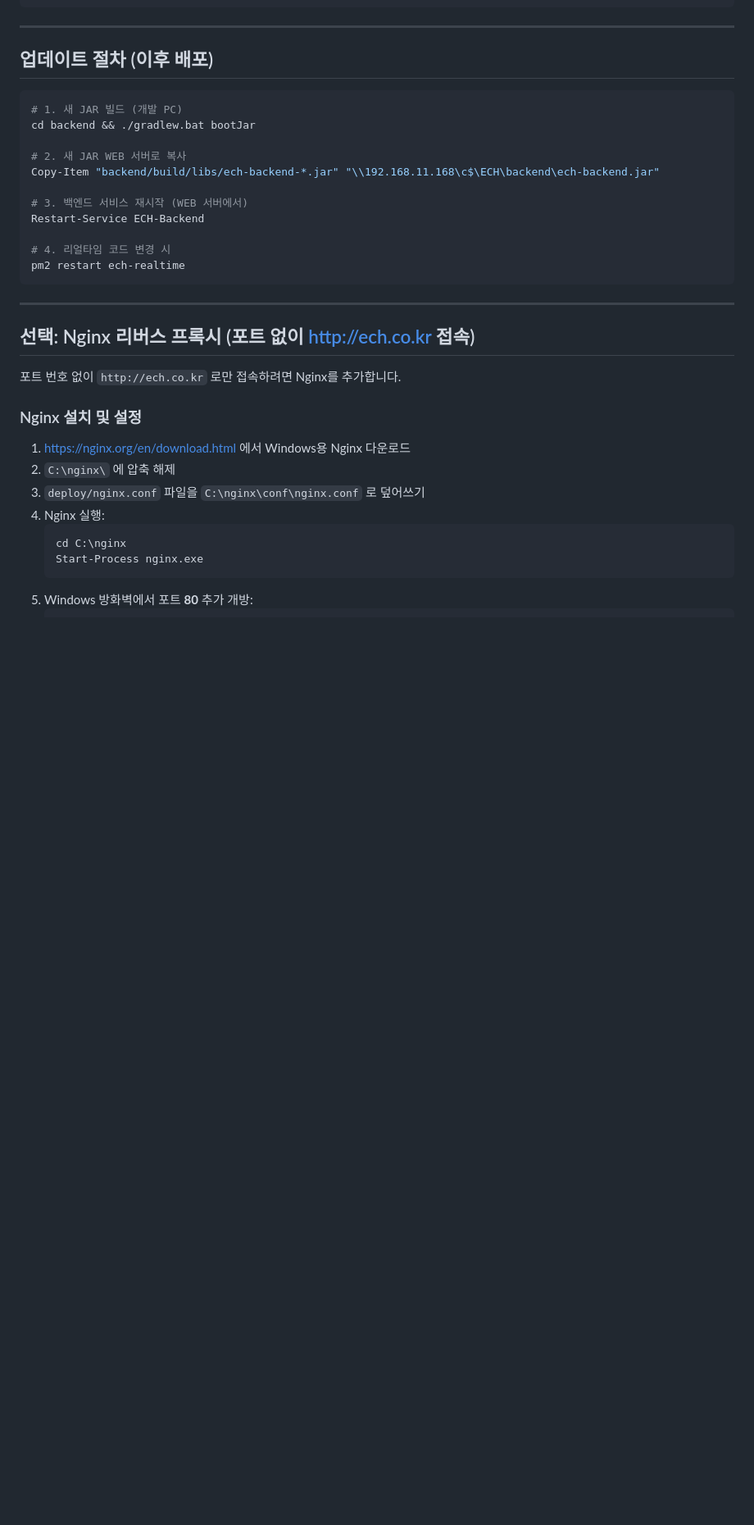
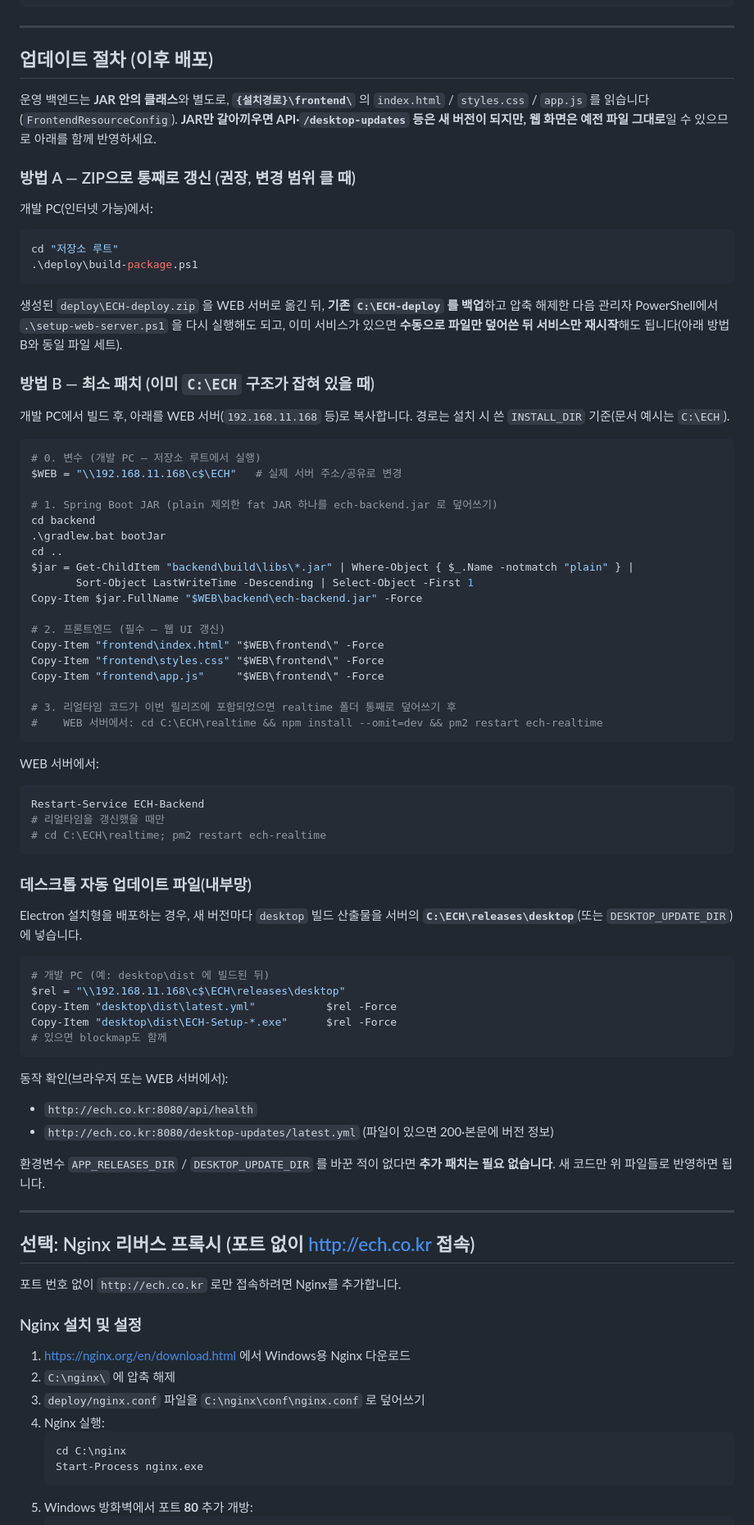
Before and after one commit to Jin-Ra-Men/Enterprise-Collaboration-Hub-ECH-, a Markdown page: docs/DEPLOYMENT_WINDOWS.md, the part around the change. Shown at 82% size. Drawn GitHub-style; blank space fills up the shorter version.

Commit message:
docs: Windows 배포 업데이트 절차 보강
JAR+frontend+데스크톱 릴리즈 복사 및 ZIP 방식 정리.

Made-with: Cursor

````diff
--- a/docs/DEPLOYMENT_WINDOWS.md
+++ b/docs/DEPLOYMENT_WINDOWS.md
@@ -267,19 +267,70 @@ curl http://localhost:3001/health          # {"status":"ok"} 확인
 
 ## 업데이트 절차 (이후 배포)
 
+운영 백엔드는 **JAR 안의 클래스**와 별도로, **`{설치경로}\frontend\`** 의 `index.html` / `styles.css` / `app.js` 를 읽습니다(`FrontendResourceConfig`). **JAR만 갈아끼우면 API·`/desktop-updates` 등은 새 버전이 되지만, 웹 화면은 예전 파일 그대로**일 수 있으므로 아래를 함께 반영하세요.
+
+### 방법 A — ZIP으로 통째로 갱신 (권장, 변경 범위 클 때)
+
+개발 PC(인터넷 가능)에서:
+
 ```powershell
-# 1. 새 JAR 빌드 (개발 PC)
-cd backend && ./gradlew.bat bootJar
+cd "저장소 루트"
+.\deploy\build-package.ps1
+```
 
-# 2. 새 JAR WEB 서버로 복사
-Copy-Item "backend/build/libs/ech-backend-*.jar" "\\192.168.11.168\c$\ECH\backend\ech-backend.jar"
+생성된 `deploy\ECH-deploy.zip` 을 WEB 서버로 옮긴 뒤, **기존 `C:\ECH-deploy` 를 백업**하고 압축 해제한 다음 관리자 PowerShell에서 `.\setup-web-server.ps1` 을 다시 실행해도 되고, 이미 서비스가 있으면 **수동으로 파일만 덮어쓴 뒤 서비스만 재시작**해도 됩니다(아래 방법 B와 동일 파일 세트).
 
-# 3. 백엔드 서비스 재시작 (WEB 서버에서)
+### 방법 B — 최소 패치 (이미 `C:\ECH` 구조가 잡혀 있을 때)
+
+개발 PC에서 빌드 후, 아래를 WEB 서버(`192.168.11.168` 등)로 복사합니다. 경로는 설치 시 쓴 `INSTALL_DIR` 기준(문서 예시는 `C:\ECH`).
+
+```powershell
+# 0. 변수 (개발 PC — 저장소 루트에서 실행)
+$WEB = "\\192.168.11.168\c$\ECH"   # 실제 서버 주소/공유로 변경
+
+# 1. Spring Boot JAR (plain 제외한 fat JAR 하나를 ech-backend.jar 로 덮어쓰기)
+cd backend
+.\gradlew.bat bootJar
+cd ..
+$jar = Get-ChildItem "backend\build\libs\*.jar" | Where-Object { $_.Name -notmatch "plain" } |
+       Sort-Object LastWriteTime -Descending | Select-Object -First 1
+Copy-Item $jar.FullName "$WEB\backend\ech-backend.jar" -Force
+
+# 2. 프론트엔드 (필수 — 웹 UI 갱신)
+Copy-Item "frontend\index.html" "$WEB\frontend\" -Force
+Copy-Item "frontend\styles.css" "$WEB\frontend\" -Force
+Copy-Item "frontend\app.js"     "$WEB\frontend\" -Force
+
+# 3. 리얼타임 코드가 이번 릴리즈에 포함되었으면 realtime 폴더 통째로 덮어쓰기 후
+#    WEB 서버에서: cd C:\ECH\realtime && npm install --omit=dev && pm2 restart ech-realtime
+```
+
+WEB 서버에서:
+
+```powershell
 Restart-Service ECH-Backend
+# 리얼타임을 갱신했을 때만
+# cd C:\ECH\realtime; pm2 restart ech-realtime
+```
 
-# 4. 리얼타임 코드 변경 시
-pm2 restart ech-realtime
+### 데스크톱 자동 업데이트 파일(내부망)
+
+Electron 설치형을 배포하는 경우, 새 버전마다 `desktop` 빌드 산출물을 서버의 **`C:\ECH\releases\desktop`**(또는 `DESKTOP_UPDATE_DIR`)에 넣습니다.
+
+```powershell
+# 개발 PC (예: desktop\dist 에 빌드된 뒤)
+$rel = "\\192.168.11.168\c$\ECH\releases\desktop"
+Copy-Item "desktop\dist\latest.yml"           $rel -Force
+Copy-Item "desktop\dist\ECH-Setup-*.exe"      $rel -Force
+# 있으면 blockmap도 함께
 ```
+
+동작 확인(브라우저 또는 WEB 서버에서):
+
+- `http://ech.co.kr:8080/api/health`
+- `http://ech.co.kr:8080/desktop-updates/latest.yml` (파일이 있으면 200·본문에 버전 정보)
+
+환경변수 `APP_RELEASES_DIR` / `DESKTOP_UPDATE_DIR` 를 바꾼 적이 없다면 **추가 패치는 필요 없습니다**. 새 코드만 위 파일들로 반영하면 됩니다.
 
 ---
 
````
Also changed, not shown: .cursor/rules/CHANGELOG.md (+1 -0 lines).
